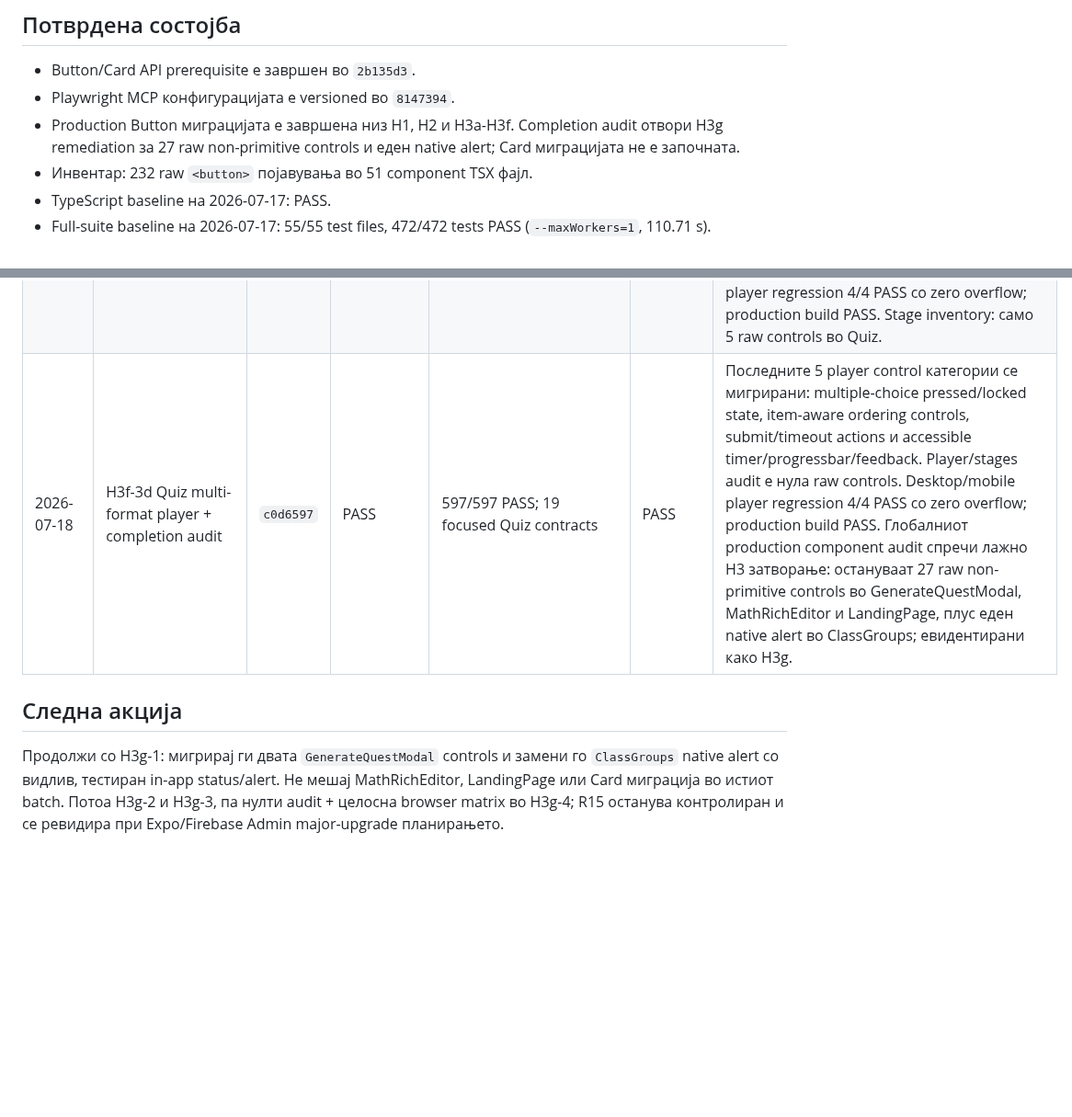
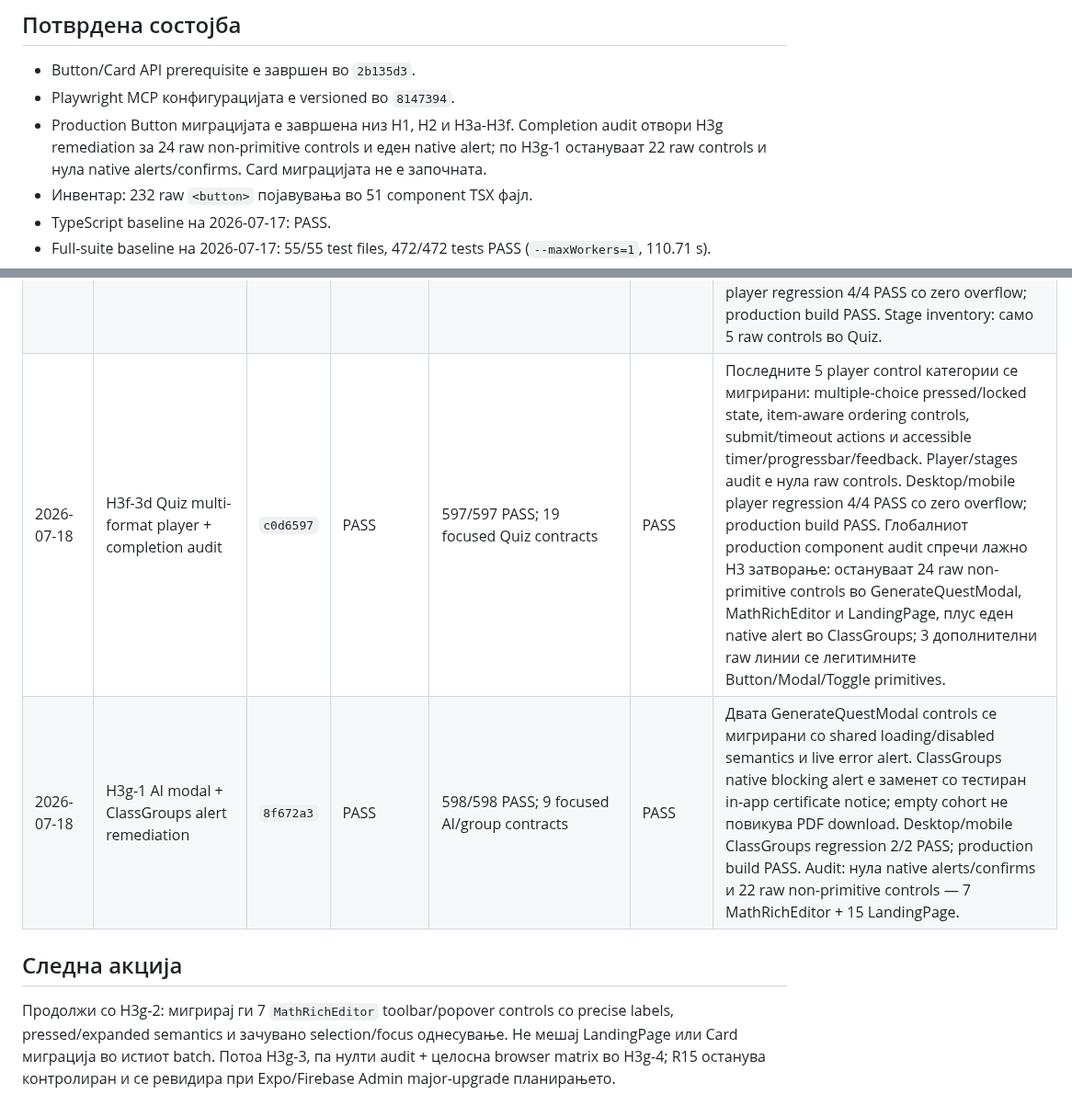
Before and after one commit to igorbogdanoski/ActionBountMKD-Pro, a Markdown page: docs/HARDENING_EXECUTION_LEDGER.md, 2 parts joined by grey strips. Shown at 92% size. Rendered like a GitHub page; blank space fills up the shorter version.

Commit message:
docs(hardening): record H3g-1 audit remediation

```diff
--- a/docs/HARDENING_EXECUTION_LEDGER.md
+++ b/docs/HARDENING_EXECUTION_LEDGER.md
@@ -31,7 +31,7 @@
 
 - Button/Card API prerequisite е завршен во `2b135d3`.
 - Playwright MCP конфигурацијата е versioned во `8147394`.
-- Production Button миграцијата е завршена низ H1, H2 и H3a-H3f. Completion audit отвори H3g remediation за 27 raw non-primitive controls и еден native alert; Card миграцијата не е започната.
+- Production Button миграцијата е завршена низ H1, H2 и H3a-H3f. Completion audit отвори H3g remediation за 24 raw non-primitive controls и еден native alert; по H3g-1 остануваат 22 raw controls и нула native alerts/confirms. Card миграцијата не е започната.
 - Инвентар: 232 raw `<button>` појавувања во 51 component TSX фајл.
 - TypeScript baseline на 2026-07-17: PASS.
 - Full-suite baseline на 2026-07-17: 55/55 test files, 472/472 tests PASS (`--maxWorkers=1`, 110.71 s).
@@ -228,8 +228,9 @@ Batch-от е затворен само кога:
 | 2026-07-18 | H3f-3a Info, Survey + Tournament stage actions | `055941a` | PASS | 592/592 PASS; 11 focused stage contracts | PASS | Трите едно-action stage players се мигрирани во shared Button без промена на нивната визуелна хиерархија: emerald success, indigo app-primary и explicit orange tournament action. Survey disabled contract и сите callback contracts остануваат покриени. Desktop/mobile player entry/finish/HUD regression 4/4 PASS со zero overflow; production build PASS. Во stage inventory остануваат 18 raw controls во Mission, Switch, FindSpot, QR и Quiz. |
 | 2026-07-18 | H3f-3b Mission + Switch input/action players | `9ae6e37` | PASS | 594/594 PASS; 14 focused stage contracts | PASS | Сите 5 Mission/Switch raw controls се мигрирани. Audio start/stop е вистински toggle со `aria-pressed`, retake/finish ја задржуваат точната визуелна хиерархија, а upload errors се live alerts. Switch патеките добија прецизни recommended/locked accessible names без лажно selected state; missing-item disabled contract е зачуван. Desktop/mobile player regression 4/4 PASS со zero overflow; production build PASS. Во stage inventory остануваат 13 raw controls само во FindSpot, QR и Quiz. |
 | 2026-07-18 | H3f-3c FindSpot + QR device-assisted players | `5a713e0` | PASS | 596/596 PASS; 15 focused stage contracts | PASS | Сите 8 FindSpot/QR control категории се мигрирани. GPS denied/unavailable и scanner failures се live alerts; arrived/retry/continue/optional-skip actions ја задржуваат точната визуелна хиерархија. QR multiple-choice има pressed state и се заклучува по feedback; error/success feedback има alert/status semantics. Scanner lifecycle останува правилно во parent orchestration и не е дуплиран во presentation component. Desktop/mobile player regression 4/4 PASS со zero overflow; production build PASS. Stage inventory: само 5 raw controls во Quiz. |
-| 2026-07-18 | H3f-3d Quiz multi-format player + completion audit | `c0d6597` | PASS | 597/597 PASS; 19 focused Quiz contracts | PASS | Последните 5 player control категории се мигрирани: multiple-choice pressed/locked state, item-aware ordering controls, submit/timeout actions и accessible timer/progressbar/feedback. Player/stages audit е нула raw controls. Desktop/mobile player regression 4/4 PASS со zero overflow; production build PASS. Глобалниот production component audit спречи лажно H3 затворање: остануваат 27 raw non-primitive controls во GenerateQuestModal, MathRichEditor и LandingPage, плус еден native alert во ClassGroups; евидентирани како H3g. |
+| 2026-07-18 | H3f-3d Quiz multi-format player + completion audit | `c0d6597` | PASS | 597/597 PASS; 19 focused Quiz contracts | PASS | Последните 5 player control категории се мигрирани: multiple-choice pressed/locked state, item-aware ordering controls, submit/timeout actions и accessible timer/progressbar/feedback. Player/stages audit е нула raw controls. Desktop/mobile player regression 4/4 PASS со zero overflow; production build PASS. Глобалниот production component audit спречи лажно H3 затворање: остануваат 24 raw non-primitive controls во GenerateQuestModal, MathRichEditor и LandingPage, плус еден native alert во ClassGroups; 3 дополнителни raw линии се легитимните Button/Modal/Toggle primitives. |
+| 2026-07-18 | H3g-1 AI modal + ClassGroups alert remediation | `8f672a3` | PASS | 598/598 PASS; 9 focused AI/group contracts | PASS | Двата GenerateQuestModal controls се мигрирани со shared loading/disabled semantics и live error alert. ClassGroups native blocking alert е заменет со тестиран in-app certificate notice; empty cohort не повикува PDF download. Desktop/mobile ClassGroups regression 2/2 PASS; production build PASS. Audit: нула native alerts/confirms и 22 raw non-primitive controls — 7 MathRichEditor + 15 LandingPage. |
 
 ## Следна акција
 
-Продолжи со H3g-1: мигрирај ги двата `GenerateQuestModal` controls и замени го `ClassGroups` native alert со видлив, тестиран in-app status/alert. Не мешај MathRichEditor, LandingPage или Card миграција во истиот batch. Потоа H3g-2 и H3g-3, па нулти audit + целосна browser matrix во H3g-4; R15 останува контролиран и се ревидира при Expo/Firebase Admin major-upgrade планирањето.
+Продолжи со H3g-2: мигрирај ги 7 `MathRichEditor` toolbar/popover controls со precise labels, pressed/expanded semantics и зачувано selection/focus однесување. Не мешај LandingPage или Card миграција во истиот batch. Потоа H3g-3, па нулти audit + целосна browser matrix во H3g-4; R15 останува контролиран и се ревидира при Expo/Firebase Admin major-upgrade планирањето.
```
Also changed, not shown: other parts of docs/HARDENING_EXECUTION_LEDGER.md (+1 -1 lines).
